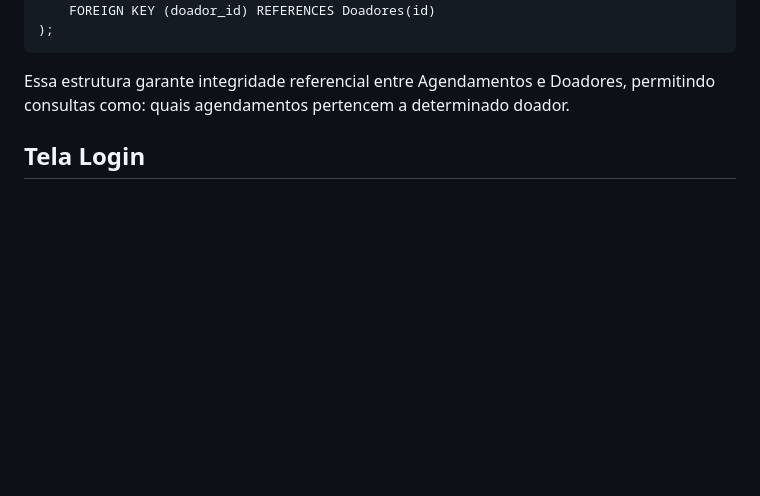
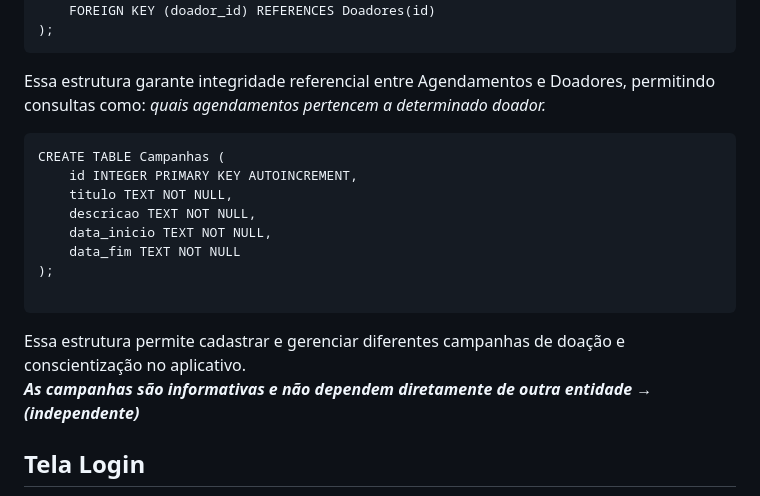
Before and after one commit to feer-rodriguess90/DoeMaisConecta-App, a Markdown page: README.md, the part around the change. Drawn GitHub-style; blank space fills up the shorter version.

````diff
--- a/README.md
+++ b/README.md
@@ -41,9 +41,20 @@ CREATE TABLE Agendamentos (
     FOREIGN KEY (doador_id) REFERENCES Doadores(id)
 );
 ```
-Essa estrutura garante integridade referencial entre Agendamentos e Doadores, permitindo consultas como: quais agendamentos pertencem a determinado doador.
+Essa estrutura garante integridade referencial entre Agendamentos e Doadores, permitindo consultas como: *quais agendamentos pertencem a determinado doador.*
 
+```
+CREATE TABLE Campanhas (
+    id INTEGER PRIMARY KEY AUTOINCREMENT,
+    titulo TEXT NOT NULL,
+    descricao TEXT NOT NULL,
+    data_inicio TEXT NOT NULL,
+    data_fim TEXT NOT NULL
+);
 
+```
+Essa estrutura permite cadastrar e gerenciar diferentes campanhas de doação e conscientização no aplicativo. <br>
+***As campanhas são informativas e não dependem diretamente de outra entidade → (independente)***
 
 ## Tela Login
 
````
